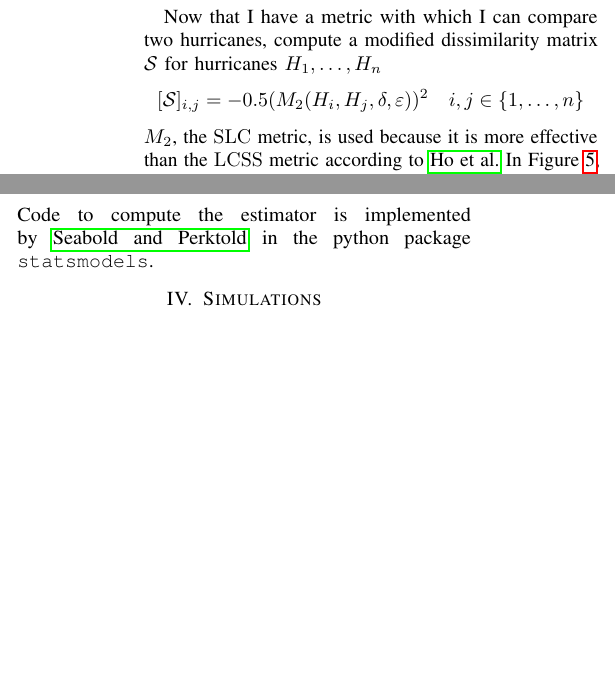
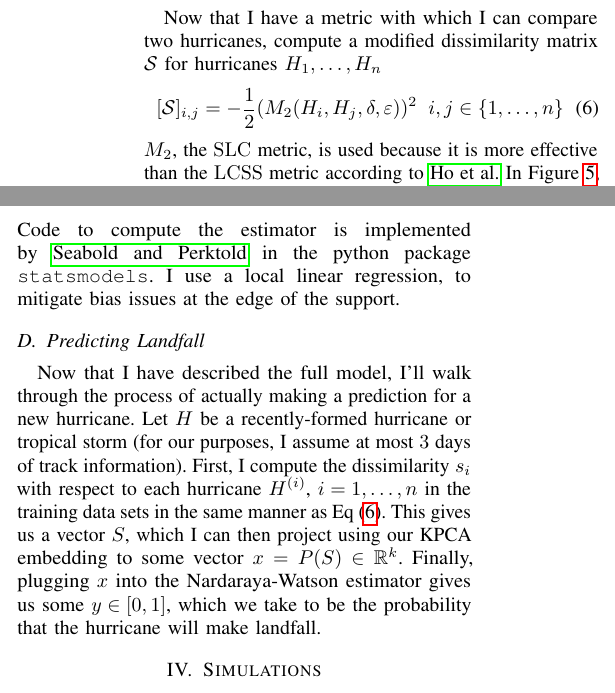
Before and after one commit to cohnt/stats406_final_project, a LaTeX paper (report/main.tex, which reads report/sections/method.tex): two parts of the columns of page 3 of 5, joined at a grey line, cut so that both start at the same text, the shorter picture padded with empty space. Compiled offline with pdfLaTeX.

Commit message:
Describe how to make a prediction given our model and a new hurricane.

```diff
--- a/report/sections/method.tex
+++ b/report/sections/method.tex
@@ -135,10 +135,10 @@ I explicitly write out their equations in Figure~\ref{fig:subsequences}, and imp
 
 \par
 Now that I have a metric with which I can compare two hurricanes, compute a modified dissimilarity matrix $\mathcal{S}$ for hurricanes $H_{1},\ldots,H_{n}$
-\begin{equation*}
-	[\mathcal{S}]_{i,j}=-0.5(M_{2}(H_{i},H_{j},\delta,\varepsilon))^{2}\quad{}i,j\in\set{1,\ldots,n}
+\begin{equation}
+	[\mathcal{S}]_{i,j}=-\frac{1}{2}(M_{2}(H_{i},H_{j},\delta,\varepsilon))^{2}\;\;i,j\in\set{1,\ldots,n}
 	\label{eq:dissimilarity}
-\end{equation*}
+\end{equation}
 $M_{2}$, the $\SLC$ metric, is used because it is more effective than the $\LCSS$ metric according to \cite{ho2015manifold}.
 In Figure~\ref{fig:similar_hurricanes}, I plot several sets of similar hurricanes to demonstrate the function of the metric.
 Because $\SLC$ is a symmetric function, $\mathcal{S}$ is symmetric, so I only compute half of it and then reflect across the diagonal.
@@ -159,3 +159,10 @@ Then the Nardaraya-Watson estimator for kernel function $K$ and bandwidth $h$ is
 	\label{eq:kernel_regression}
 \end{equation}
 Code to compute the estimator is implemented by \cite{seabold2010statsmodels} in the python package \texttt{statsmodels}.
+I use a local linear regression, to mitigate bias issues at the edge of the support.
+
+\subsection{Predicting Landfall}
+Now that I have described the full model, I'll walk through the process of actually making a prediction for a new hurricane.
+Let $H$ be a recently-formed hurricane or tropical storm (for our purposes, I assume at most $3$ days of track information).
+First, I compute the dissimilarity $s_{i}$ with respect to each hurricane $H^{(i)}$, $i=1,\ldots,n$ in the training data sets in the same manner as Eq~(\ref{eq:dissimilarity}).
+This gives us a vector $S$, which I can then project using our KPCA embedding to some vector $x=P(S)\in\R^{k}$. Finally, plugging $x$ into the Nardaraya-Watson estimator gives us some $y\in[0,1]$, which we take to be the probability that the hurricane will make landfall.
```
